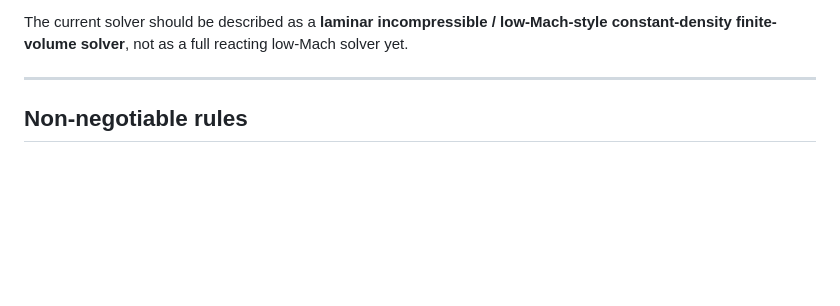
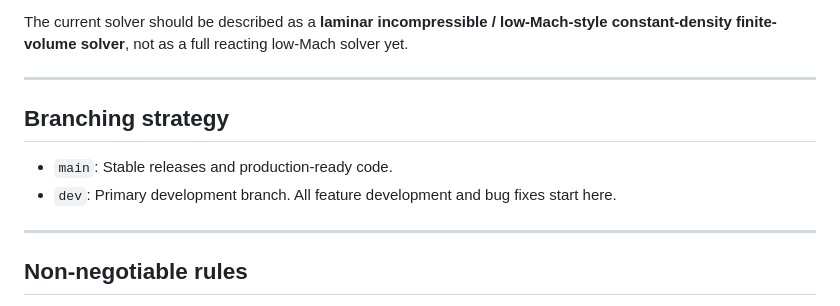
Before and after one commit to kmmukut/LowMachReact-Hex, a Markdown page: DEVELOPER_GUIDE.md, the part around the change. Rendered like a GitHub page; blank space fills up the shorter version.

Commit message:
Update DEVELOPER_GUIDE with branching strategy

```diff
--- a/DEVELOPER_GUIDE.md
+++ b/DEVELOPER_GUIDE.md
@@ -31,6 +31,13 @@ Current baseline:
   - energy equation and variable-density low-Mach coupling
 
 The current solver should be described as a **laminar incompressible / low-Mach-style constant-density finite-volume solver**, not as a full reacting low-Mach solver yet.
+
+---
+
+## Branching strategy
+
+- `main`: Stable releases and production-ready code.
+- `dev`: Primary development branch. All feature development and bug fixes start here.
 
 ---
 
```
